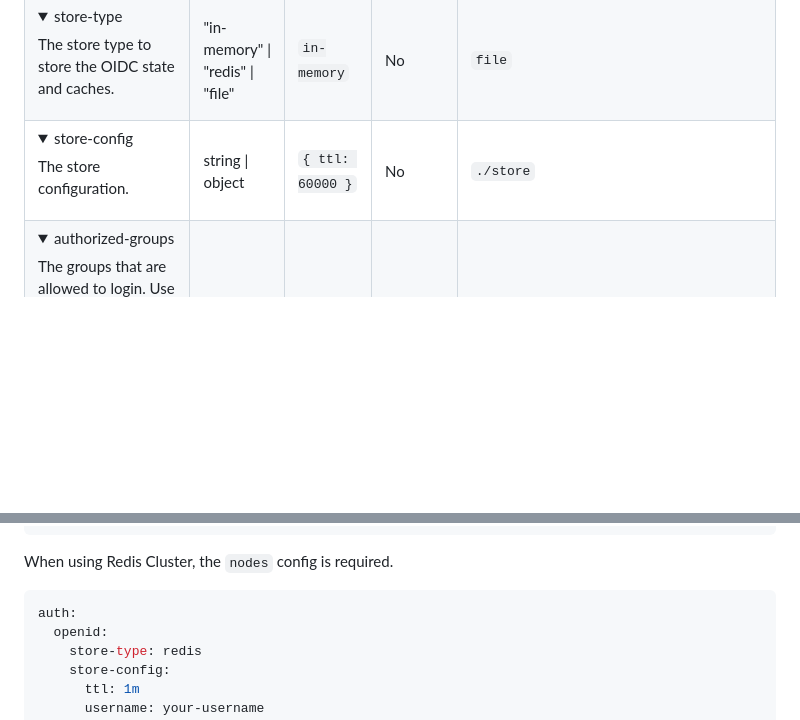
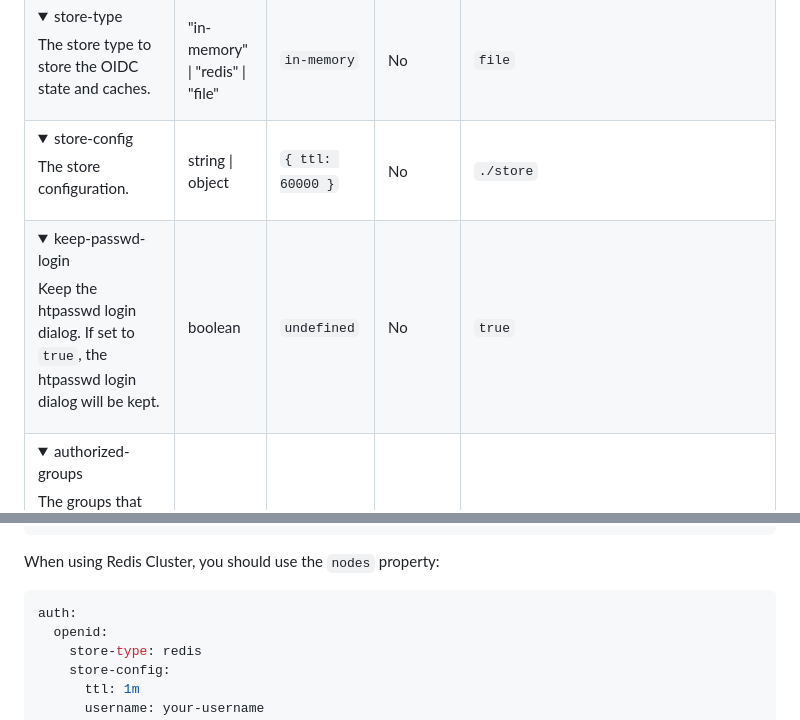
Before and after one commit to kuoruan/verdaccio-openid, a Markdown page: README.md, 2 parts joined by grey strips. Drawn GitHub-style; folded sections open; blank space fills up the shorter version.

````diff
--- a/README.md
+++ b/README.md
@@ -96,6 +96,7 @@ Now you can use the openid-connect auth in the webUI.
 | <details><summary>provider-type</summary>The provider type to get groups from the provider. Supported values: `gitlab`</details>                                                 | string                           |                  | No       | `gitlab`                                               |
 | <details><summary>store-type</summary>The store type to store the OIDC state and caches.</details>                                                                               | "in-memory" \| "redis" \| "file" | `in-memory`      | No       | `file`                                                 |
 | <details><summary>store-config</summary>The store configuration.</details>                                                                                                       | string \| object                 | `{ ttl: 60000 }` | No       | `./store`                                              |
+| <details><summary>keep-passwd-login</summary>Keep the htpasswd login dialog. If set to `true`, the htpasswd login dialog will be kept.</details>                                 | boolean                          | `undefined`      | No       | `true`                                                 |
 | <details><summary>authorized-groups</summary>The groups that are allowed to login. Use `true` to ensure the user has at least one group, `false` means no groups check</details> | string \| string \| boolean      | `false`          | No       | `true`                                                 |
 | <details><summary>group-users</summary>The custom group users. If set, `groups-claim` and `provider-type` take no effect</details>                                               | object                           |                  | No       | `{"animal": ["Tom", "Jack"]}`                          |
 
@@ -145,7 +148,7 @@ auth:
       port: 6379
 ```
 
-When using Redis Cluster, the `nodes` config is required.
+When using Redis Cluster, you should use the `nodes` property:
 
 ```yaml
 auth:
````
Also changed, not shown: other parts of README.md (+15 -3 lines), images/login-dialog.png (added).
